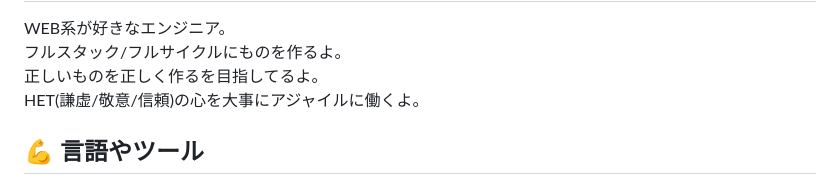
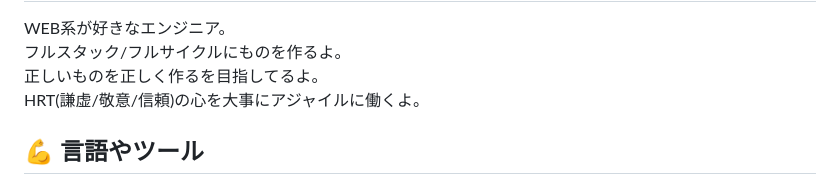
Before and after one commit to eiichi-worker/eiichi-worker, a Markdown page: README.md, the part around the change. GitHub-like rendering.

```diff
--- a/README.md
+++ b/README.md
@@ -10,7 +10,7 @@
 WEB系が好きなエンジニア。
 フルスタック/フルサイクルにものを作るよ。
 正しいものを正しく作るを目指してるよ。
-HET(謙虚/敬意/信頼)の心を大事にアジャイルに働くよ。
+HRT(謙虚/敬意/信頼)の心を大事にアジャイルに働くよ。
 
 
 💪 言語やツール
```
